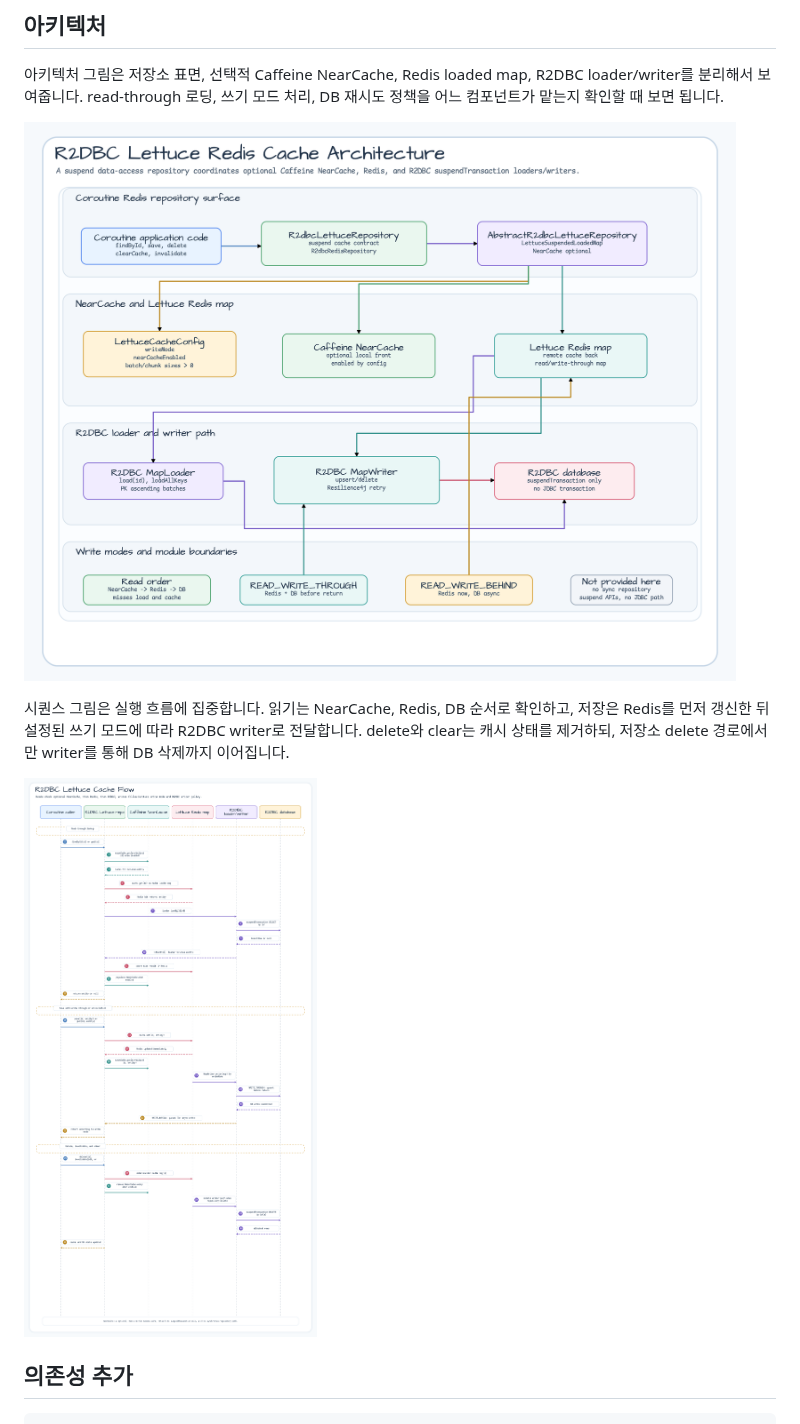
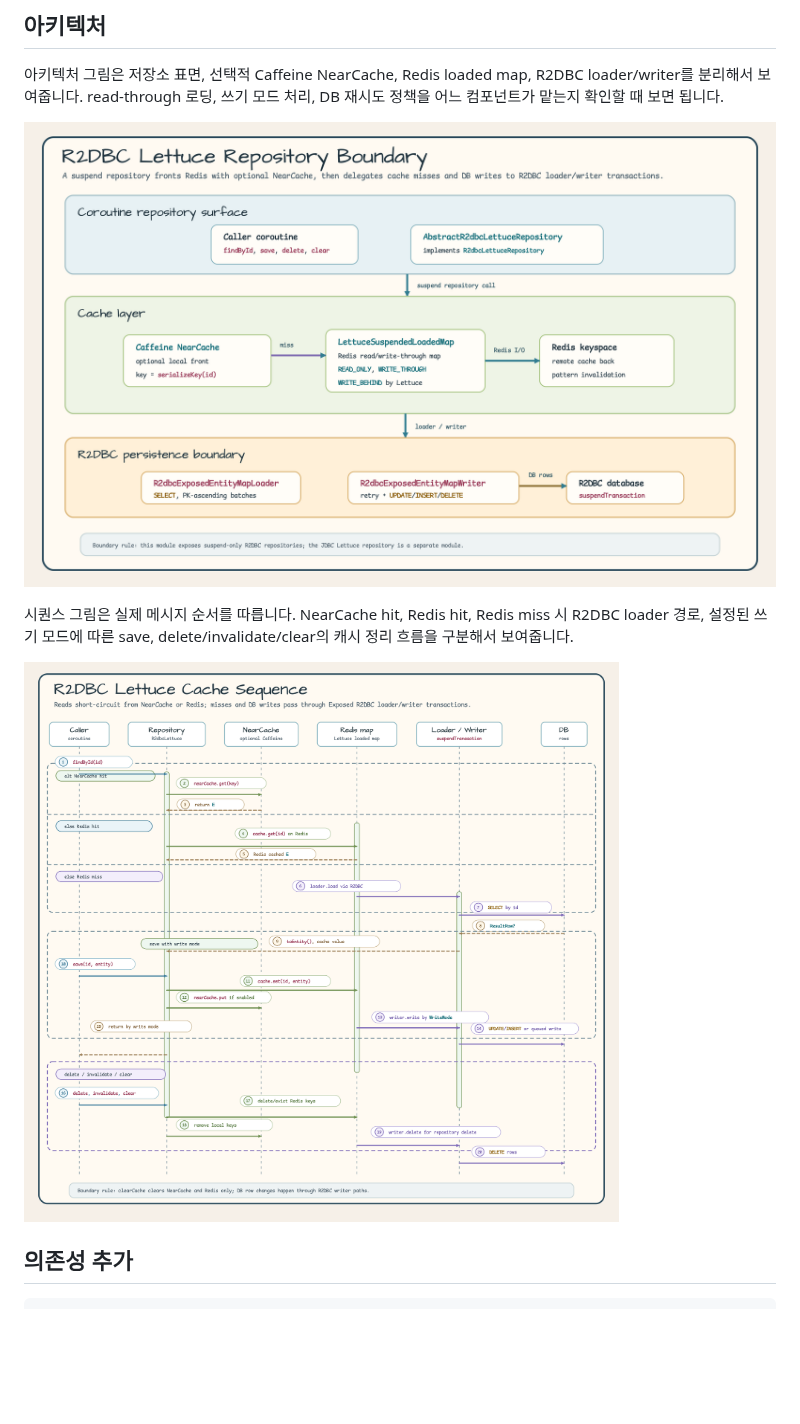
Before and after one commit to bluetape4k/bluetape4k-exposed, a Markdown page: exposed/exposed-r2dbc-lettuce/README.ko.md, the part around the change. Drawn GitHub-style; pictures changed too: docs/images/readme-diagrams/exposed-exposed-r2dbc-lettuce-diagram-01.png, docs/images/readme-diagrams/exposed-exposed-r2dbc-lettuce-sequence-01.png; blank space fills up the shorter version.

```diff
--- a/exposed/exposed-r2dbc-lettuce/README.ko.md
+++ b/exposed/exposed-r2dbc-lettuce/README.ko.md
@@ -23,7 +23,7 @@ Exposed R2DBC와 Lettuce Redis 캐시를 결합한 코루틴 네이티브 Read-t
 
 ![R2DBC Lettuce Redis cache architecture diagram](../../docs/images/readme-diagrams/exposed-exposed-r2dbc-lettuce-diagram-01.png)
 
-시퀀스 그림은 실행 흐름에 집중합니다. 읽기는 NearCache, Redis, DB 순서로 확인하고, 저장은 Redis를 먼저 갱신한 뒤 설정된 쓰기 모드에 따라 R2DBC writer로 전달합니다. delete와 clear는 캐시 상태를 제거하되, 저장소 delete 경로에서만 writer를 통해 DB 삭제까지 이어집니다.
+시퀀스 그림은 실제 메시지 순서를 따릅니다. NearCache hit, Redis hit, Redis miss 시 R2DBC loader 경로, 설정된 쓰기 모드에 따른 save, delete/invalidate/clear의 캐시 정리 흐름을 구분해서 보여줍니다.
 
 ![R2DBC Lettuce cache sequence diagram](../../docs/images/readme-diagrams/exposed-exposed-r2dbc-lettuce-sequence-01.png)
 
```
Also changed, not shown: exposed/exposed-r2dbc-lettuce/README.md (+1 -1 lines), docs/images/readme-diagrams/exposed-exposed-r2dbc-lettuce-ko-diagram-01.png (deleted), 3 other files.
